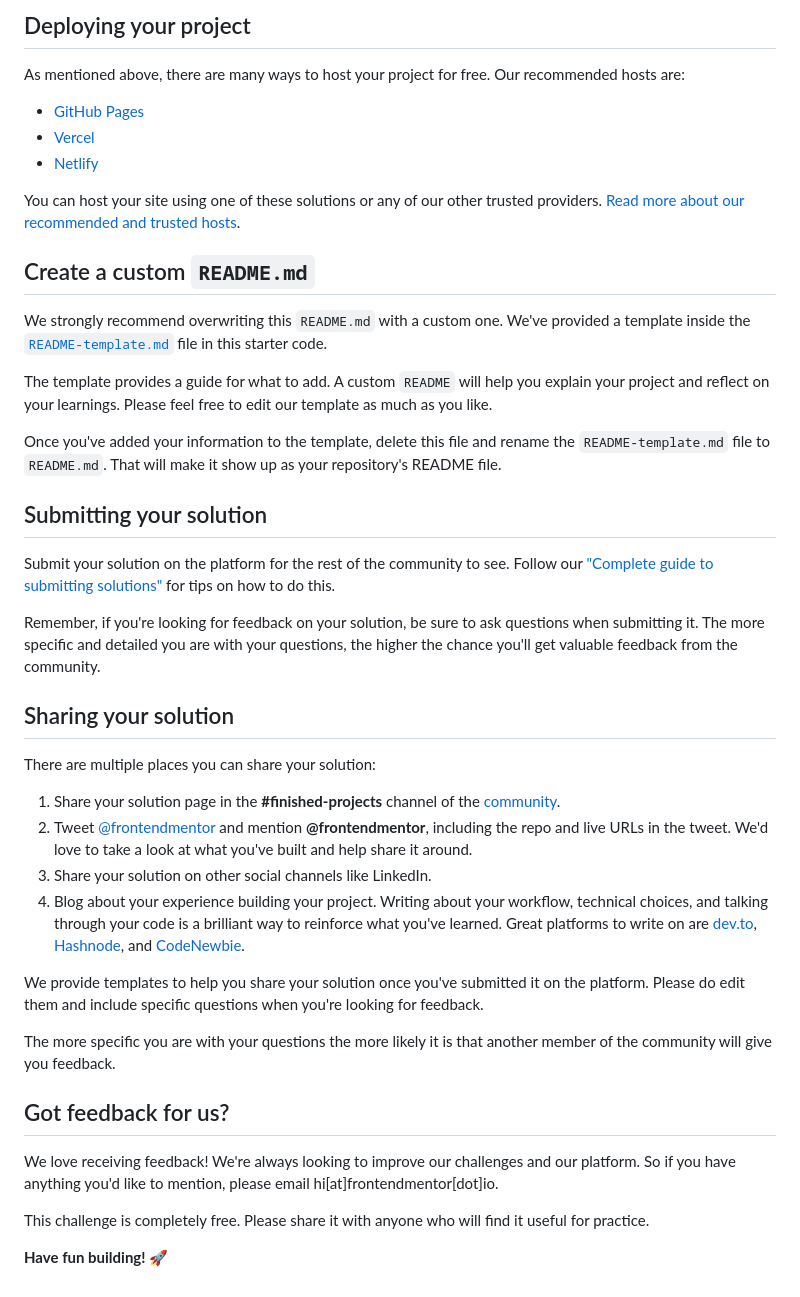
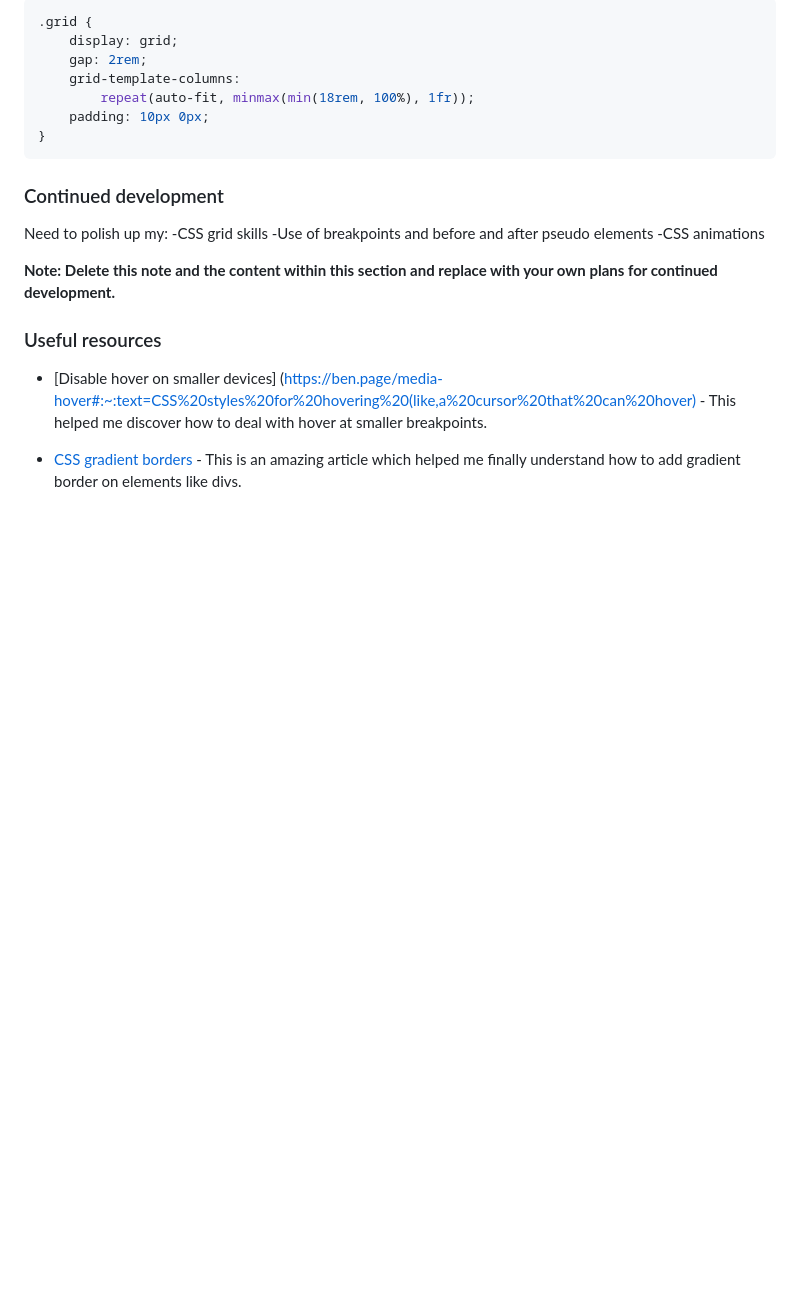
Before and after one commit to shemjay/social-media-links-dashboard, a Markdown page: README.md, the part around the change printed below. Rendered like a GitHub page; blank space fills up the shorter version.

````diff
--- a/README.md
+++ b/README.md
@@ -49,45 +51,25 @@ Feel free to use any workflow that you feel comfortable with. Below is a suggest
 
-## Deploying your project
+```css
+.grid {
+    display: grid;
+    gap: 2rem;
+    grid-template-columns:
+        repeat(auto-fit, minmax(min(18rem, 100%), 1fr));
+    padding: 10px 0px;
+}
+```
 
-As mentioned above, there are many ways to host your project for free. Our recommended hosts are:
+### Continued development
 
-- [GitHub Pages](https://pages.github.com/)
-- [Vercel](https://vercel.com/)
-- [Netlify](https://www.netlify.com/)
+Need to polish up my:
+-CSS grid skills
+-Use of breakpoints and before and after pseudo elements
+-CSS animations
 
-You can host your site using one of these solutions or any of our other trusted providers. [Read more about our recommended and trusted hosts](https://medium.com/frontend-mentor/frontend-mentor-trusted-hosting-providers-bf000dfebe).
+**Note: Delete this note and the content within this section and replace with your own plans for continued development.**
 
-## Create a custom `README.md`
+### Useful resources
 
-We strongly recommend overwriting this `README.md` with a custom one. We've provided a template inside the [`README-template.md`](./README-template.md) file in this starter code.
+- [Disable hover on smaller devices] (https://ben.page/media-hover#:~:text=CSS%20styles%20for%20hovering%20(like,a%20cursor%20that%20can%20hover) - This helped me discover how to deal with hover at smaller breakpoints.
 
-The template provides a guide for what to add. A custom `README` will help you explain your project and reflect on your learnings. Please feel free to edit our template as much as you like.
-
-Once you've added your information to the template, delete this file and rename the `README-template.md` file to `README.md`. That will make it show up as your repository's README file.
-
-## Submitting your solution
-
-Submit your solution on the platform for the rest of the community to see. Follow our ["Complete guide to submitting solutions"](https://medium.com/frontend-mentor/a-complete-guide-to-submitting-solutions-on-frontend-mentor-ac6384162248) for tips on how to do this.
-
-Remember, if you're looking for feedback on your solution, be sure to ask questions when submitting it. The more specific and detailed you are with your questions, the higher the chance you'll get valuable feedback from the community.
-
-## Sharing your solution
-
-There are multiple places you can share your solution:
-
-1. Share your solution page in the **#finished-projects** channel of the [community](https://www.frontendmentor.io/community).
-2. Tweet [@frontendmentor](https://twitter.com/frontendmentor) and mention **@frontendmentor**, including the repo and live URLs in the tweet. We'd love to take a look at what you've built and help share it around.
-3. Share your solution on other social channels like LinkedIn.
-4. Blog about your experience building your project. Writing about your workflow, technical choices, and talking through your code is a brilliant way to reinforce what you've learned. Great platforms to write on are [dev.to](https://dev.to/), [Hashnode](https://hashnode.com/), and [CodeNewbie](https://community.codenewbie.org/).
-
-We provide templates to help you share your solution once you've submitted it on the platform. Please do edit them and include specific questions when you're looking for feedback.
-
-The more specific you are with your questions the more likely it is that another member of the community will give you feedback.
-
-## Got feedback for us?
-
-We love receiving feedback! We're always looking to improve our challenges and our platform. So if you have anything you'd like to mention, please email hi[at]frontendmentor[dot]io.
-
-This challenge is completely free. Please share it with anyone who will find it useful for practice.
-
-**Have fun building!** 🚀
+- [CSS gradient borders](https://css-tricks.com/gradient-borders-in-css/) - This is an amazing article which helped me finally understand how to add gradient border on elements like divs.
````
Also changed, not shown: other parts of README.md (+29 -27 lines), README-template.md (deleted, +0 -112 lines), images/solution.PNG (added), 1 other file.
